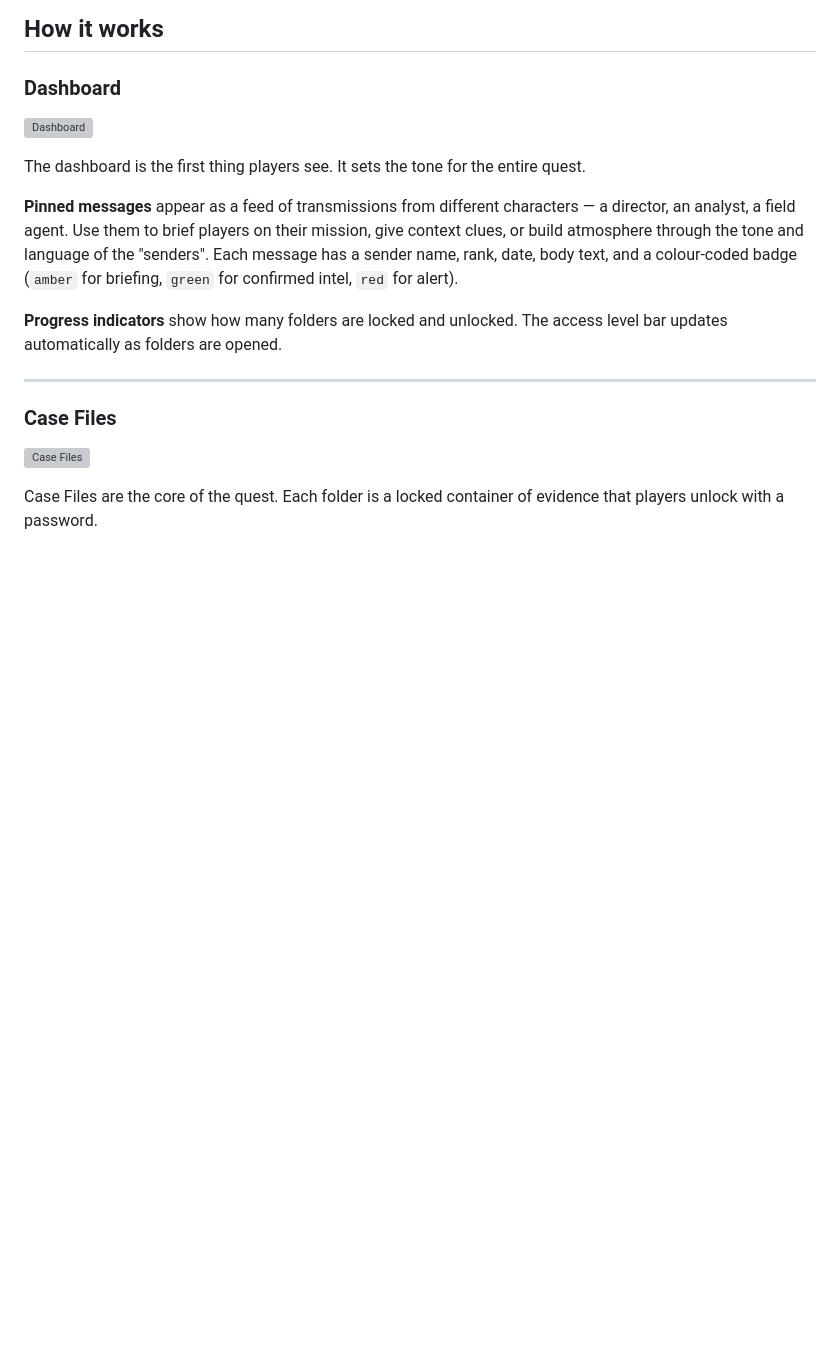
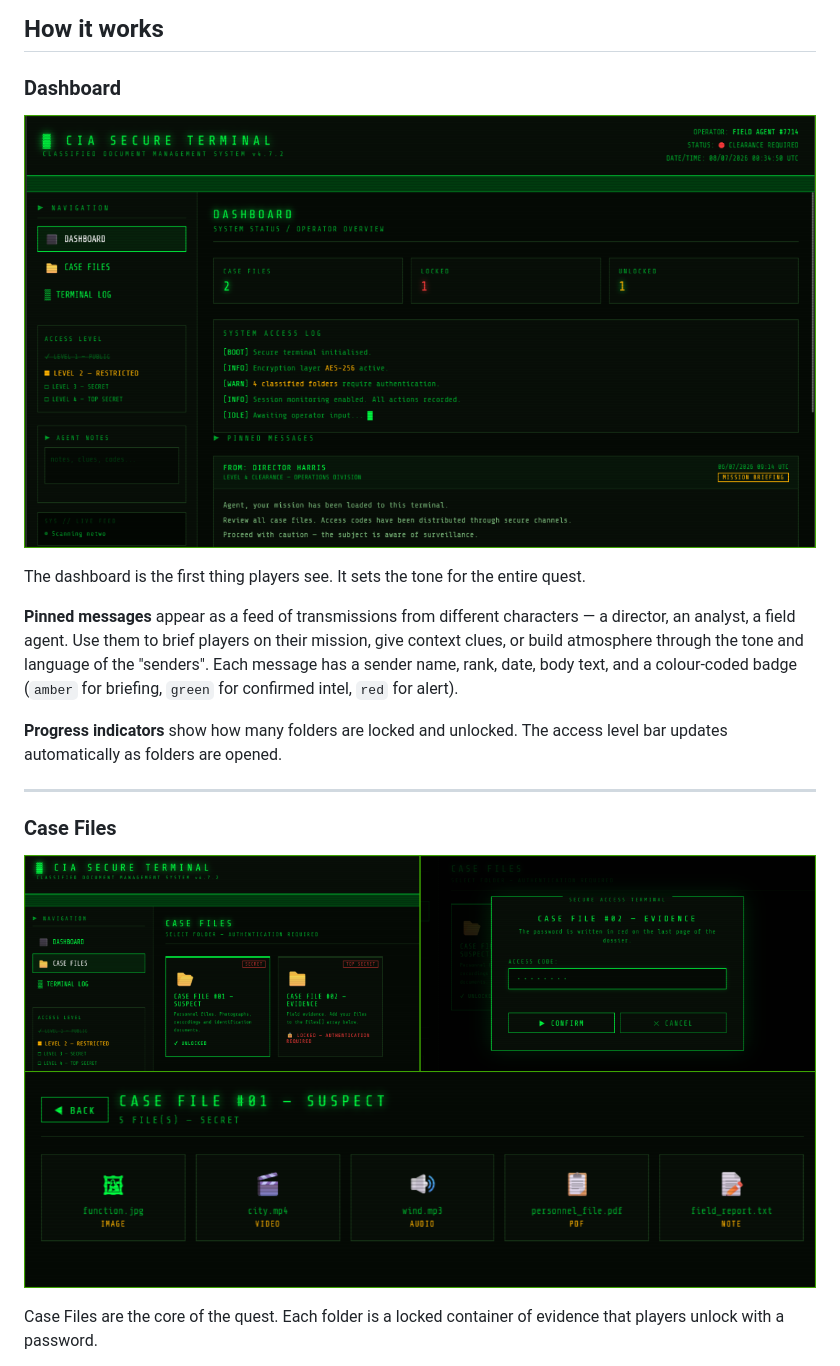
Before and after one commit to Makstriam/cia-quest-template, a Markdown page: README.md, the part around one of its changes. Rendered like a GitHub page; pictures changed too: docs/screenshots/screenshot-dashboard.png (added), docs/screenshots/screenshot-folders.png (added); blank space fills up the shorter version; grey boxes are pictures that could not be loaded.

Commit message:
Add screenshots

```diff
--- a/README.md
+++ b/README.md
@@ -54,7 +54,7 @@
 
 ### Dashboard
 
-![Dashboard](docs/screenshot-dashboard.png)
+![Dashboard](docs/screenshots/screenshot-dashboard.png)
 
 The dashboard is the first thing players see. It sets the tone for the entire quest.
 
@@ -66,7 +66,7 @@ The dashboard is the first thing players see. It sets the tone for the entire qu
 
 ### Case Files
 
-![Case Files](docs/screenshot-folders.png)
+![Case Files](docs/screenshots/screenshot-folders.png)
 
 Case Files are the core of the quest. Each folder is a locked container of evidence that players unlock with a password.
 
```
Also changed, not shown: other parts of README.md (+4 -4 lines), docs/screenshots/screenshot-quiz.png (added), docs/screenshots/screenshot-sidebar.png (added), docs/screenshots/screenshot.png (added).
